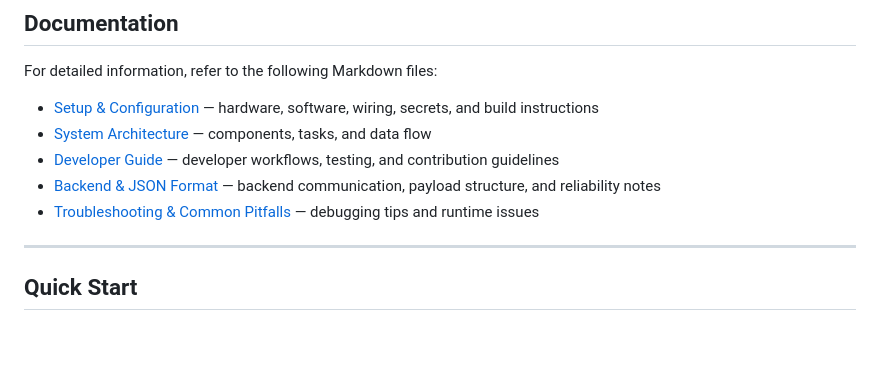
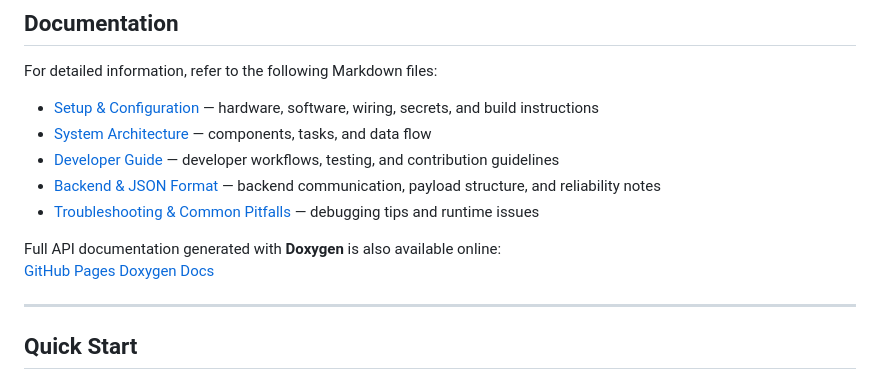
Before and after one commit to Chas-Academy-Chas-Advance-Group-7/IoT, a Markdown page: README.md, the part around the change. GitHub-like rendering; blank space fills up the shorter version.

Commit message:
Add link to online API documentation in README

```diff
--- a/README.md
+++ b/README.md
@@ -30,6 +30,9 @@ For detailed information, refer to the following Markdown files:
 * [Developer Guide](developer.md) — developer workflows, testing, and contribution guidelines
 * [Backend & JSON Format](backend.md) — backend communication, payload structure, and reliability notes
 * [Troubleshooting & Common Pitfalls](troubleshooting.md) — debugging tips and runtime issues
+
+Full API documentation generated with **Doxygen** is also available online:
+[GitHub Pages Doxygen Docs](https://chas-academy-chas-advance-group-7.github.io/IoT/)
 
 ---
 
```
